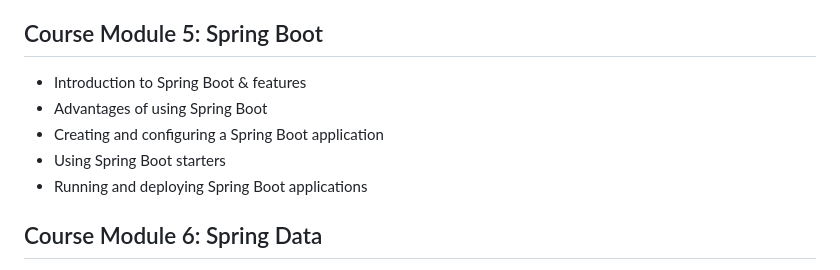
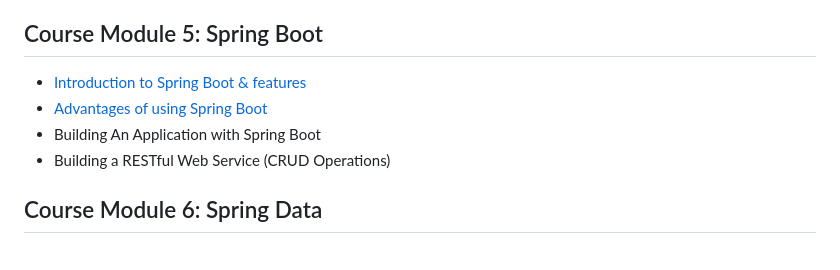
Before and after one commit to bsmahi/springframework-course, a Markdown page: README.md, the part around the change. GitHub-like rendering.

Commit message:
Added Spring Boot Content

```diff
--- a/README.md
+++ b/README.md
@@ -35,11 +35,11 @@
 * [SOAP](./coursemodule4/SOAPArchitecture.md)
 
 ## Course Module 5: Spring Boot
-* Introduction to Spring Boot & features
-* Advantages of using Spring Boot
-* Creating and configuring a Spring Boot application
-* Using Spring Boot starters
-* Running and deploying Spring Boot applications
+* [Introduction to Spring Boot & features](./coursemodule5/IntroductionToSpringBoot.md)
+* [Advantages of using Spring Boot](./coursemodule5/AdvantagesOfSpringBoot.md)
+* Building An Application with Spring Boot
+* Building a RESTful Web Service (CRUD Operations)
+
 
 ## Course Module 6: Spring Data
 * Introduction to Spring Data
```
Also changed, not shown: coursemodule5/AdvantagesOfSpringBoot.md (added, +43 -0 lines), coursemodule5/BuildingApplicationSpringBoot.md (added, +1 -0 lines), coursemodule5/IntroductionToSpringBoot.md (added, +43 -0 lines), images/SpringBootLogo.png (added).
